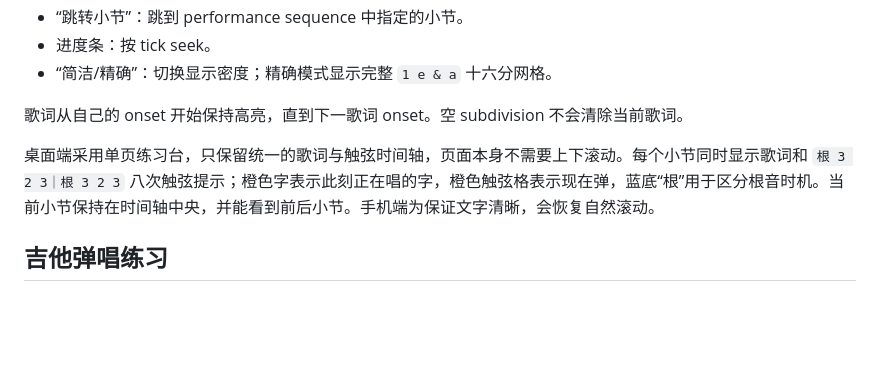
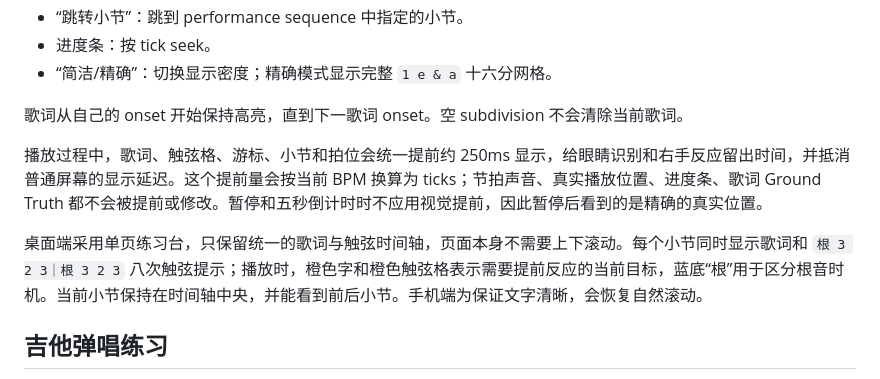
Before and after one commit to GNYKCZ/jianpu-lyric-player, a Markdown page: docs/使用说明.md, the part around the change. Drawn GitHub-style; blank space fills up the shorter version.

```diff
--- a/docs/使用说明.md
+++ b/docs/使用说明.md
@@ -55,7 +55,9 @@ node --test local-fixtures/xiang_zi_you.acceptance.test.js
 
 歌词从自己的 onset 开始保持高亮，直到下一歌词 onset。空 subdivision 不会清除当前歌词。
 
-桌面端采用单页练习台，只保留统一的歌词与触弦时间轴，页面本身不需要上下滚动。每个小节同时显示歌词和 `根 3 2 3｜根 3 2 3` 八次触弦提示；橙色字表示此刻正在唱的字，橙色触弦格表示现在弹，蓝底“根”用于区分根音时机。当前小节保持在时间轴中央，并能看到前后小节。手机端为保证文字清晰，会恢复自然滚动。
+播放过程中，歌词、触弦格、游标、小节和拍位会统一提前约 250ms 显示，给眼睛识别和右手反应留出时间，并抵消普通屏幕的显示延迟。这个提前量会按当前 BPM 换算为 ticks；节拍声音、真实播放位置、进度条、歌词 Ground Truth 都不会被提前或修改。暂停和五秒倒计时时不应用视觉提前，因此暂停后看到的是精确的真实位置。
+
+桌面端采用单页练习台，只保留统一的歌词与触弦时间轴，页面本身不需要上下滚动。每个小节同时显示歌词和 `根 3 2 3｜根 3 2 3` 八次触弦提示；播放时，橙色字和橙色触弦格表示需要提前反应的当前目标，蓝底“根”用于区分根音时机。当前小节保持在时间轴中央，并能看到前后小节。手机端为保证文字清晰，会恢复自然滚动。
 
 ## 吉他弹唱练习
 
```
Also changed, not shown: README.md (+1 -0 lines), docs/PRODUCT_REQUIREMENTS.md (+2 -0 lines).
